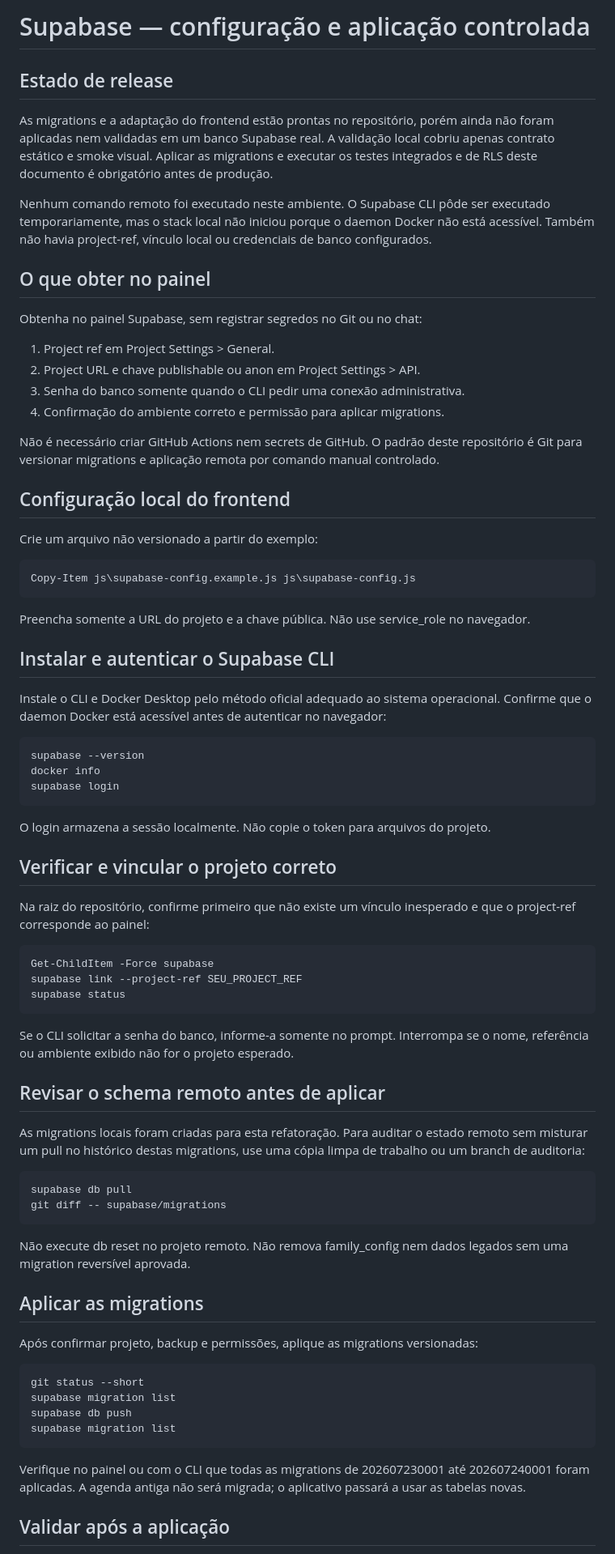
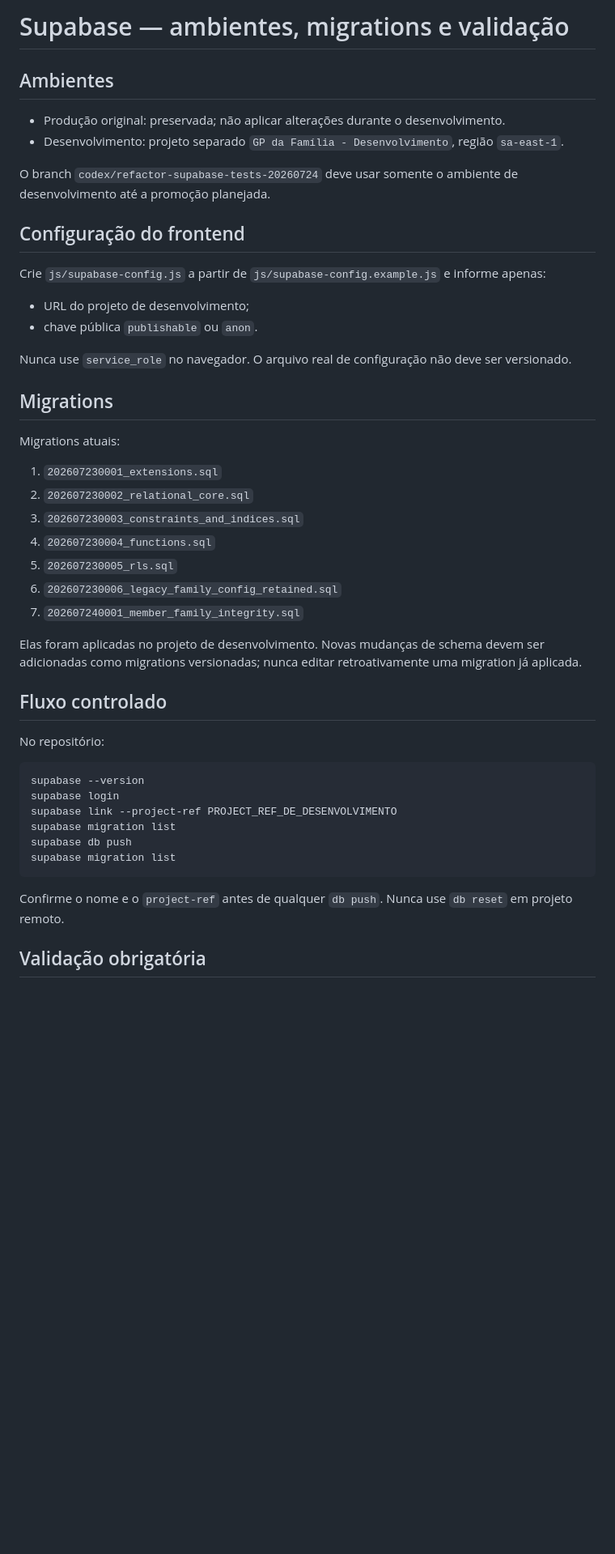
Before and after one commit to botacini/botacini.github.io, a Markdown page: SUPABASE_SETUP.md, the part around one of its changes. Shown at 81% size. GitHub-like rendering; blank space fills up the shorter version.

Commit message:
docs: update SUPABASE_SETUP.md

```diff
--- a/SUPABASE_SETUP.md
+++ b/SUPABASE_SETUP.md
@@ -1,79 +1,49 @@
-# Supabase — configuração e aplicação controlada
+# Supabase — ambientes, migrations e validação
 
-## Estado de release
+## Ambientes
 
-As migrations e a adaptação do frontend estão prontas no repositório, porém ainda não foram aplicadas nem validadas em um banco Supabase real. A validação local cobriu apenas contrato estático e smoke visual. Aplicar as migrations e executar os testes integrados e de RLS deste documento é obrigatório antes de produção.
+- Produção original: preservada; não aplicar alterações durante o desenvolvimento.
+- Desenvolvimento: projeto separado `GP da Família - Desenvolvimento`, região `sa-east-1`.
 
-Nenhum comando remoto foi executado neste ambiente. O Supabase CLI pôde ser executado temporariamente, mas o stack local não iniciou porque o daemon Docker não está acessível. Também não havia project-ref, vínculo local ou credenciais de banco configurados.
+O branch `codex/refactor-supabase-tests-20260724` deve usar somente o ambiente de desenvolvimento até a promoção planejada.
 
-## O que obter no painel
+## Configuração do frontend
 
-Obtenha no painel Supabase, sem registrar segredos no Git ou no chat:
+Crie `js/supabase-config.js` a partir de `js/supabase-config.example.js` e informe apenas:
 
-1. Project ref em Project Settings > General.
-2. Project URL e chave publishable ou anon em Project Settings > API.
-3. Senha do banco somente quando o CLI pedir uma conexão administrativa.
-4. Confirmação do ambiente correto e permissão para aplicar migrations.
+- URL do projeto de desenvolvimento;
+- chave pública `publishable` ou `anon`.
 
-Não é necessário criar GitHub Actions nem secrets de GitHub. O padrão deste repositório é Git para versionar migrations e aplicação remota por comando manual controlado.
+Nunca use `service_role` no navegador. O arquivo real de configuração não deve ser versionado.
 
-## Configuração local do frontend
+## Migrations
 
-Crie um arquivo não versionado a partir do exemplo:
+Migrations atuais:
 
-~~~powershell
-Copy-Item js\supabase-config.example.js js\supabase-config.js
-~~~
+1. `202607230001_extensions.sql`
+2. `202607230002_relational_core.sql`
+3. `202607230003_constraints_and_indices.sql`
+4. `202607230004_functions.sql`
+5. `202607230005_rls.sql`
+6. `202607230006_legacy_family_config_retained.sql`
+7. `202607240001_member_family_integrity.sql`
 
-Preencha somente a URL do projeto e a chave pública. Não use service_role no navegador.
+Elas foram aplicadas no projeto de desenvolvimento. Novas mudanças de schema devem ser adicionadas como migrations versionadas; nunca editar retroativamente uma migration já aplicada.
 
-## Instalar e autenticar o Supabase CLI
+## Fluxo controlado
 
-Instale o CLI e Docker Desktop pelo método oficial adequado ao sistema operacional. Confirme que o daemon Docker está acessível antes de autenticar no navegador:
+No repositório:
 
 ~~~powershell
 supabase --version
-docker info
 supabase login
-~~~
-
-O login armazena a sessão localmente. Não copie o token para arquivos do projeto.
-
-## Verificar e vincular o projeto correto
-
-Na raiz do repositório, confirme primeiro que não existe um vínculo inesperado e que o project-ref corresponde ao painel:
-
-~~~powershell
-Get-ChildItem -Force supabase
-supabase link --project-ref SEU_PROJECT_REF
-supabase status
-~~~
-
-Se o CLI solicitar a senha do banco, informe-a somente no prompt. Interrompa se o nome, referência ou ambiente exibido não for o projeto esperado.
-
-## Revisar o schema remoto antes de aplicar
-
-As migrations locais foram criadas para esta refatoração. Para auditar o estado remoto sem misturar um pull no histórico destas migrations, use uma cópia limpa de trabalho ou um branch de auditoria:
-
-~~~powershell
-supabase db pull
-git diff -- supabase/migrations
-~~~
-
-Não execute db reset no projeto remoto. Não remova family_config nem dados legados sem uma migration reversível aprovada.
-
-## Aplicar as migrations
-
-Após confirmar projeto, backup e permissões, aplique as migrations versionadas:
-
-~~~powershell
-git status --short
+supabase link --project-ref PROJECT_REF_DE_DESENVOLVIMENTO
 supabase migration list
 supabase db push
 supabase migration list
 ~~~
 
-Verifique no painel ou com o CLI que todas as migrations de 202607230001 até 202607240001 foram aplicadas. A agenda antiga não será migrada; o aplicativo passará a usar as tabelas novas.
+Confirme o nome e o `project-ref` antes de qualquer `db push`. Nunca use `db reset` em projeto remoto.
 
-## Validar após a aplicação
+## Validação obrigatória
 
```
Also changed, not shown: other parts of SUPABASE_SETUP.md (+33 -30 lines).
